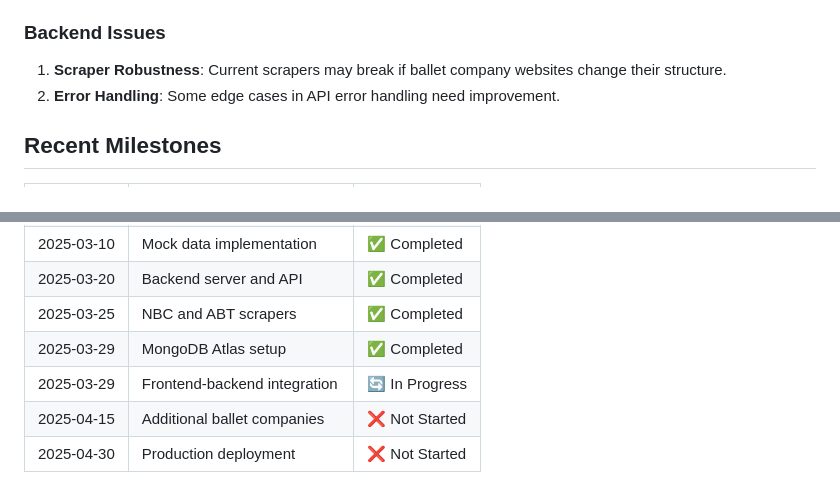
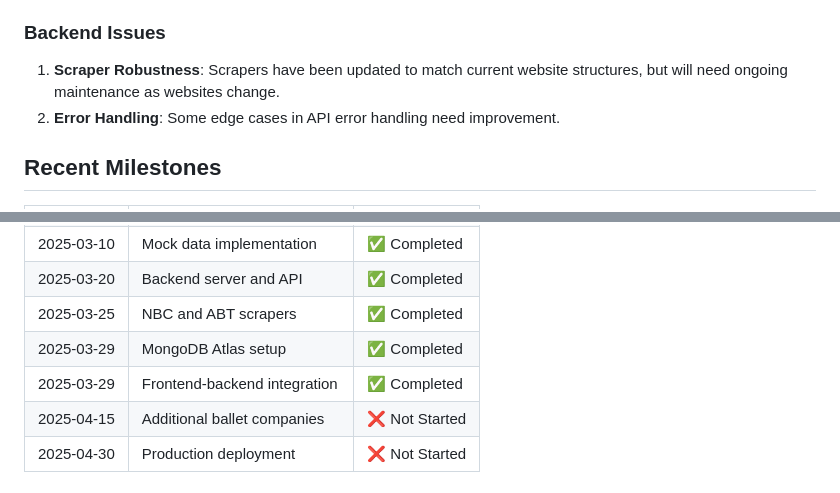
Before and after one commit to Makayla12345678/WorldBallet, a Markdown page: memory-bank/progress.md, 2 parts joined by grey strips. GitHub-like rendering.

```diff
--- a/memory-bank/progress.md
+++ b/memory-bank/progress.md
@@ -64,7 +64,7 @@ The World Ballets project is currently in the **development phase**, with the fr
 3. **Timeline Rendering**: The performance timeline can become cluttered when there are many performances.
 
 ### Backend Issues
-1. **Scraper Robustness**: Current scrapers may break if ballet company websites change their structure.
+1. **Scraper Robustness**: Scrapers have been updated to match current website structures, but will need ongoing maintenance as websites change.
 2. **Error Handling**: Some edge cases in API error handling need improvement.
 
 ## Recent Milestones
@@ -77,7 +77,7 @@ The World Ballets project is currently in the **development phase**, with the fr
 | 2025-03-20 | Backend server and API | ✅ Completed |
 | 2025-03-25 | NBC and ABT scrapers | ✅ Completed |
 | 2025-03-29 | MongoDB Atlas setup | ✅ Completed |
-| 2025-03-29 | Frontend-backend integration | 🔄 In Progress |
+| 2025-03-29 | Frontend-backend integration | ✅ Completed |
 | 2025-04-15 | Additional ballet companies | ❌ Not Started |
 | 2025-04-30 | Production deployment | ❌ Not Started |
 
```
Also changed, not shown: other parts of memory-bank/progress.md (+13 -13 lines), memory-bank/activeContext.md (+14 -12 lines).
